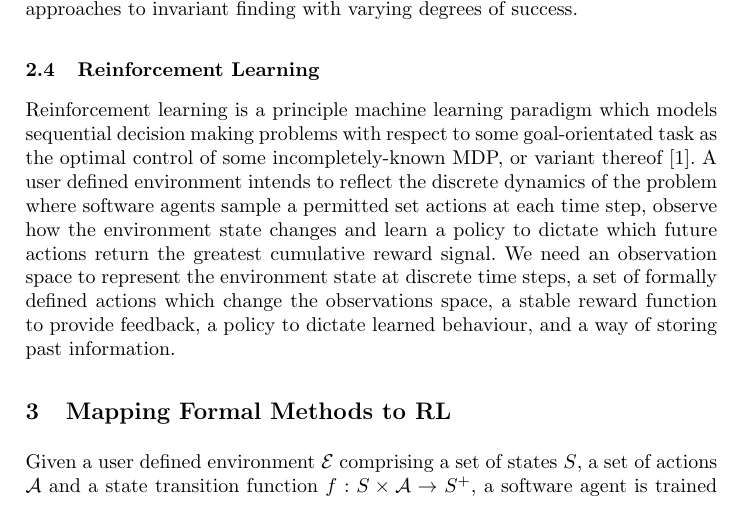
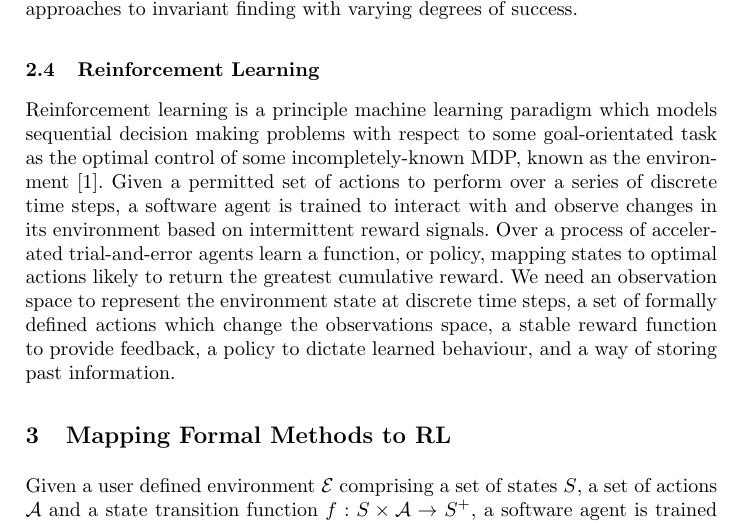
Before and after one commit to benlloydroberts/k-finding-paper, a LaTeX thesis (samplepaper.tex): part of page 5 of 10, cut so that both start at the same text. Compiled offline with pdfLaTeX.

Commit message:
RL intro edits

```diff
--- a/samplepaper.tex
+++ b/samplepaper.tex
@@ -141,7 +141,7 @@ various approaches to invariant finding with varying degrees of success.
 
 \subsection{Reinforcement Learning}
 
-Reinforcement learning is a principle machine learning paradigm which models sequential decision making problems with respect to some goal-orientated task as the optimal control of some incompletely-known MDP, or variant thereof \cite{sutton2018reinforcement}. A user defined environment intends to reflect the discrete dynamics of the problem where software agents sample a permitted set actions at each time step, observe how the environment state changes and learn a policy to dictate which future actions return the greatest cumulative reward signal. We need an observation space to represent the environment state at discrete time steps, a set of formally defined actions which change the observations space, a stable reward function to provide feedback, a policy to dictate learned behaviour, and a way of storing past information.
+Reinforcement learning is a principle machine learning paradigm which models sequential decision making problems with respect to some goal-orientated task as the optimal control of some incompletely-known MDP, known as the environment  \cite{sutton2018reinforcement}. Given a permitted set of actions to perform over a series of discrete time steps, a software agent is trained to interact with and observe changes in its environment based on intermittent reward signals. Over a process of accelerated trial-and-error agents learn a function, or policy, mapping states to optimal actions likely to return the greatest cumulative reward. We need an observation space to represent the environment state at discrete time steps, a set of formally defined actions which change the observations space, a stable reward function to provide feedback, a policy to dictate learned behaviour, and a way of storing past information.
 
 \section{Mapping Formal Methods to RL}
 Given a user defined environment $\mathcal{E}$ comprising a set of states $S$, a set of actions $\mathcal{A}$ and a state transition function $f: S \times \mathcal{A} \to S^+$, a software agent is trained to learn a policy $\pi$, a function which maps optimal actions $a$ to take from a given state $s$ at time step $t$ given a positive or negative reward signal $r \in \mathcal{R}$ [45, 46, 47]. Agents then attempt to converge toward an optimal deterministic $\pi(s)$ or stochastic policy $\pi(a|s)$ with the aim of learning which state-action pairs maximise cumulative future reward. Successive agent observations regarding $\mathcal{E}$ used to update $\pi$ are stored as a \textit{trajectory} $\tau$. This sequence comprises states, actions, and rewards experienced by an agent at contiguous time-steps:
```
Also changed, not shown: samplepaper.pdf, 2 other files.
